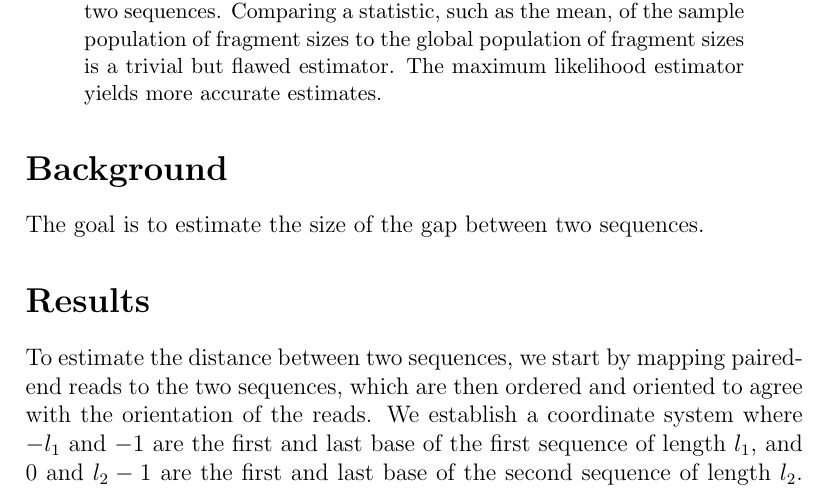
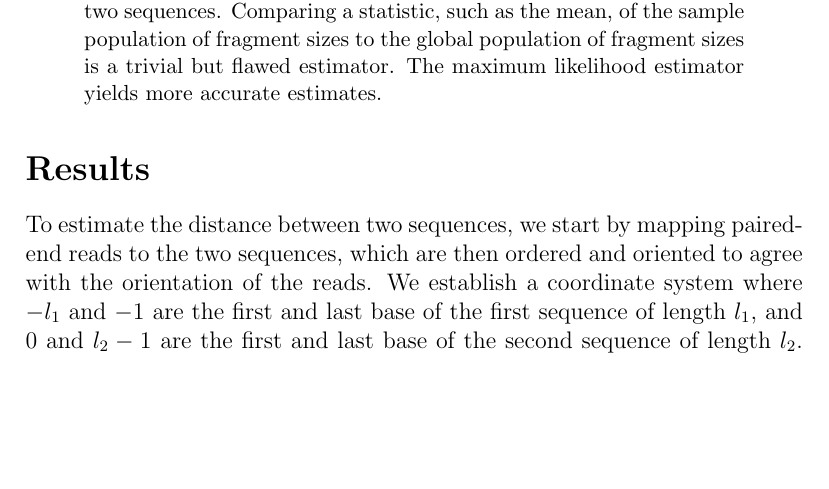
Before and after one commit to sjackman/distance-estimator-paper, a LaTeX paper (mle.tex): part of page 1 of 6, cut so that both start at the same text, the shorter picture padded with empty space. Compiled offline with pdfLaTeX.

Commit message:
Remove dummy Background section

```diff
--- a/mle.tex
+++ b/mle.tex
@@ -20,10 +20,6 @@ population of fragment sizes to the global population of fragment
 sizes is a trivial but flawed estimator. The maximum likelihood
 estimator yields more accurate estimates.
 \end{abstract}
-
-\section*{Background}
-
-The goal is to estimate the size of the gap between two sequences.
 
 \section*{Results}
 
```
